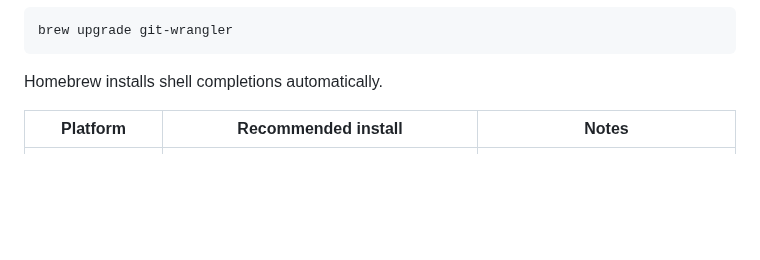
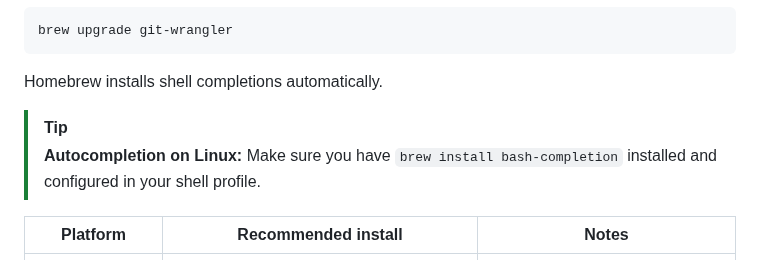
Before and after one commit to kaufmann-dev/git-wrangler, a Markdown page: README.md, the part around the change. Drawn GitHub-style; blank space fills up the shorter version.

Commit message:
docs: add autocompletion tip for Linux in README
- Add a tip for Linux users explaining autocompletion setup.
- Recommend installing `brew install bash-completion`
  and configuring it in the shell profile.
- Explains that Homebrew's auto-completions require this step on Linux.

````diff
--- a/README.md
+++ b/README.md
@@ -32,6 +32,10 @@ brew upgrade git-wrangler
 ```
 
 Homebrew installs shell completions automatically.
+
+> [!TIP]
+> **Autocompletion on Linux:** Make sure you have `brew install bash-completion` installed and configured in your shell profile.
+
 
 | Platform         | Recommended install                                                                                        | Notes                                           |
 | ---------------- | ---------------------------------------------------------------------------------------------------------- | ----------------------------------------------- |
````
